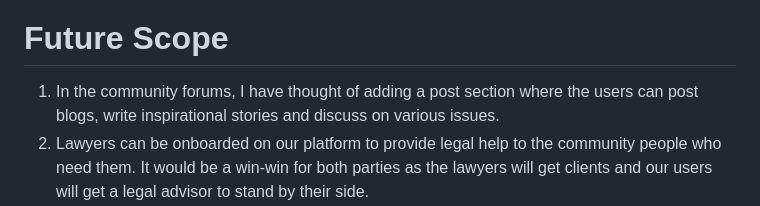
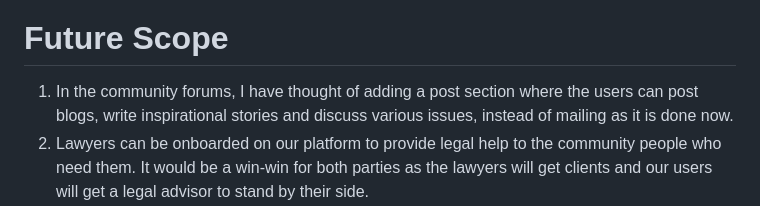
Before and after one commit to Namya13Jain/PrideAll, a Markdown page: README.md, the part around the change. GitHub-like rendering.

```diff
--- a/README.md
+++ b/README.md
@@ -29,6 +29,6 @@ The web application PrideAll is built using the Dart language and the Flutter fr
 </a>
 
 # Future Scope
-1. In the community forums, I have thought of adding a post section where the users can post blogs, write inspirational stories and discuss on various issues.
+1. In the community forums, I have thought of adding a post section where the users can post blogs, write inspirational stories and discuss various issues, instead of mailing as it is done now.
 2. Lawyers can be onboarded on our platform to provide legal help to the community people who need them. It would be a win-win for both parties as the lawyers will get clients and our users will get a legal advisor to stand by their side.
 3. I have thought of collaborating with government organizations and NGOs to increase the reach of the PrideAll platform and connect relevant connections and organizations to open the doors to more communities.
```
